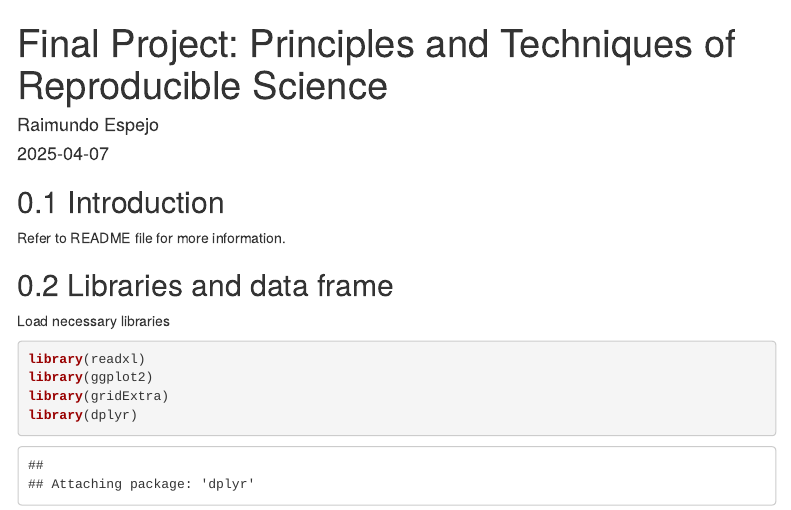
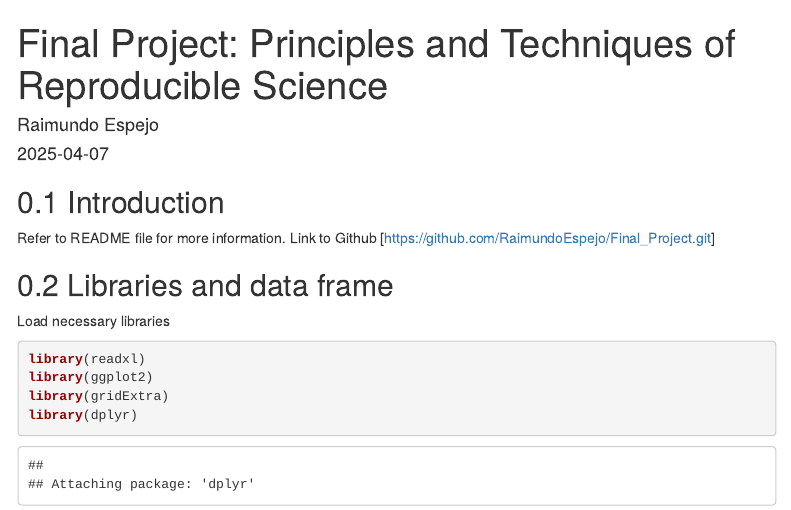
Before and after one commit to RaimundoEspejo/Final_Project, an R Markdown document (Final_Project.Rmd): the page in a window 1100 px wide, from its top. Rendered offline with R 4.5, knitr and Pandoc, with nearby package versions; menus at the side of the page are left out.

Commit message:
Another commit

```diff
--- a/Final_Project.Rmd
+++ b/Final_Project.Rmd
@@ -16,6 +16,7 @@ output:
 ## Introduction
 
 Refer to README file for more information.
+Link to Github [https://github.com/RaimundoEspejo/Final_Project.git]
 
 ## Libraries and data frame
 
```
